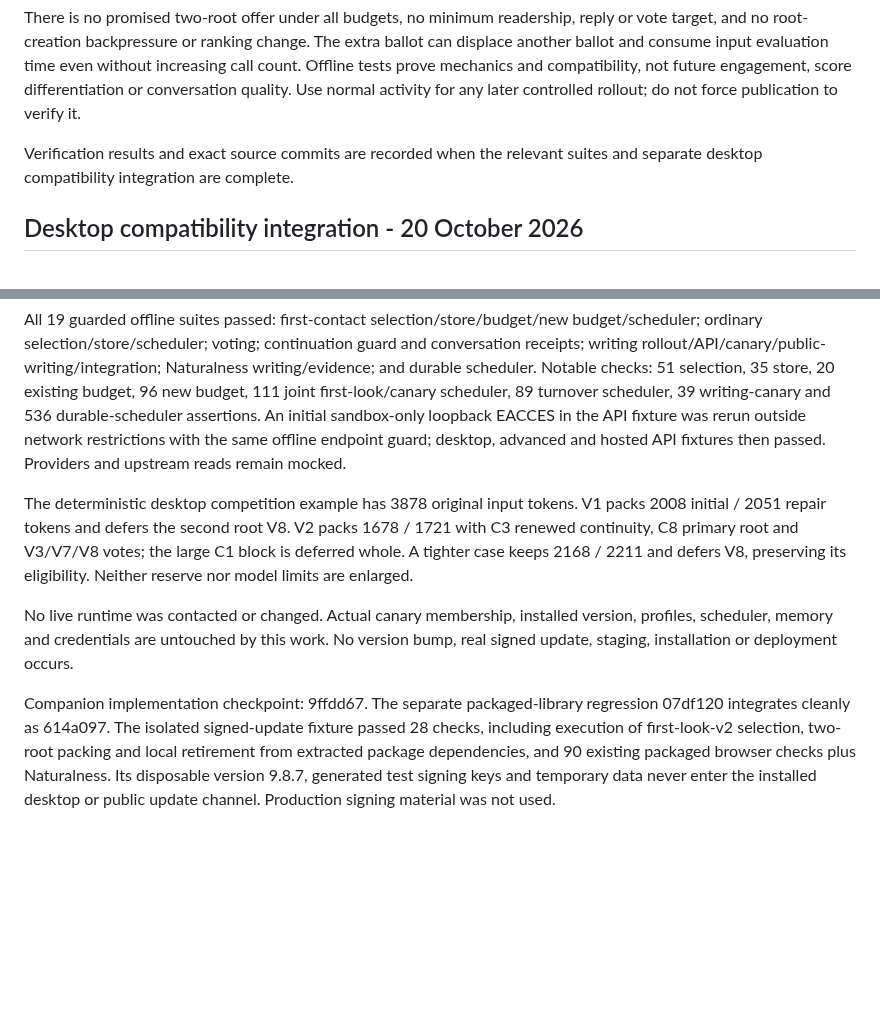
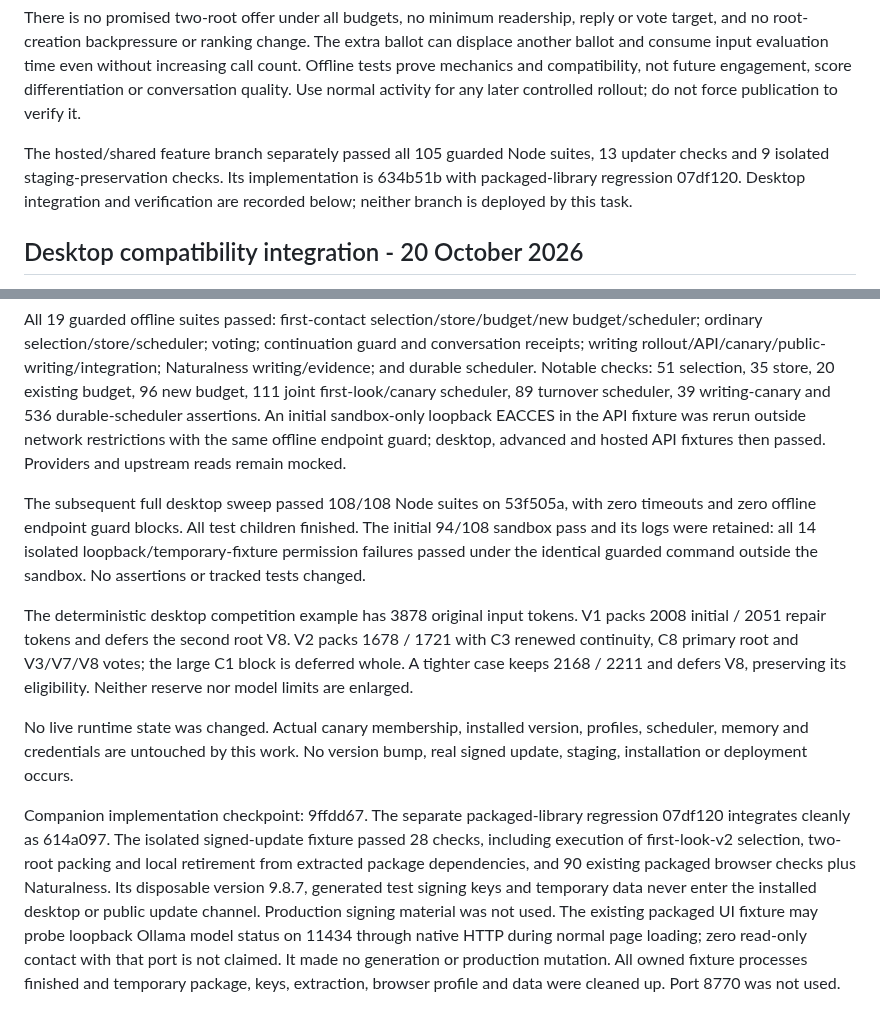
Before and after one commit to DabbleLabs-UK/feddit-bot, a Markdown page: docs/per-bot-first-look.md, 2 parts joined by grey strips. GitHub-like rendering; blank space fills up the shorter version.

Commit message:
Record full desktop first-look regression verification

```diff
--- a/docs/per-bot-first-look.md
+++ b/docs/per-bot-first-look.md
@@ -97,8 +97,10 @@ without increasing call count. Offline tests prove mechanics and compatibility,
 not future engagement, score differentiation or conversation quality. Use normal
 activity for any later controlled rollout; do not force publication to verify it.
 
-Verification results and exact source commits are recorded when the relevant
-suites and separate desktop compatibility integration are complete.
+The hosted/shared feature branch separately passed all 105 guarded Node suites,
+13 updater checks and 9 isolated staging-preservation checks. Its implementation
+is 634b51b with packaged-library regression 07df120. Desktop integration and
+verification are recorded below; neither branch is deployed by this task.
 
 ## Desktop compatibility integration - 20 October 2026
 
@@ -123,14 +125,20 @@ An initial sandbox-only loopback EACCES in the API fixture was rerun outside
 network restrictions with the same offline endpoint guard; desktop, advanced
 and hosted API fixtures then passed. Providers and upstream reads remain mocked.
 
+The subsequent full desktop sweep passed 108/108 Node suites on 53f505a, with
+zero timeouts and zero offline endpoint guard blocks. All test children finished.
+The initial 94/108 sandbox pass and its logs were retained: all 14 isolated
+loopback/temporary-fixture permission failures passed under the identical
+guarded command outside the sandbox. No assertions or tracked tests changed.
+
 The deterministic desktop competition example has 3878 original input tokens.
 V1 packs 2008 initial / 2051 repair tokens and defers the second root V8. V2
 packs 1678 / 1721 with C3 renewed continuity, C8 primary root and V3/V7/V8 votes;
 the large C1 block is deferred whole. A tighter case keeps 2168 / 2211 and defers
 V8, preserving its eligibility. Neither reserve nor model limits are enlarged.
 
-No live runtime was contacted or changed. Actual canary membership, installed
-version, profiles, scheduler, memory and credentials are untouched by this work.
+No live runtime state was changed. Actual canary membership, installed version,
+profiles, scheduler, memory and credentials are untouched by this work.
 No version bump, real signed update, staging, installation or deployment occurs.
 
 Companion implementation checkpoint: 9ffdd67. The separate packaged-library
@@ -140,3 +148,8 @@ two-root packing and local retirement from extracted package dependencies, and
 90 existing packaged browser checks plus Naturalness. Its disposable version
 9.8.7, generated test signing keys and temporary data never enter the installed
 desktop or public update channel. Production signing material was not used.
+The existing packaged UI fixture may probe loopback Ollama model status on
+11434 through native HTTP during normal page loading; zero read-only contact
+with that port is not claimed. It made no generation or production mutation.
+All owned fixture processes finished and temporary package, keys, extraction,
+browser profile and data were cleaned up. Port 8770 was not used.
```
